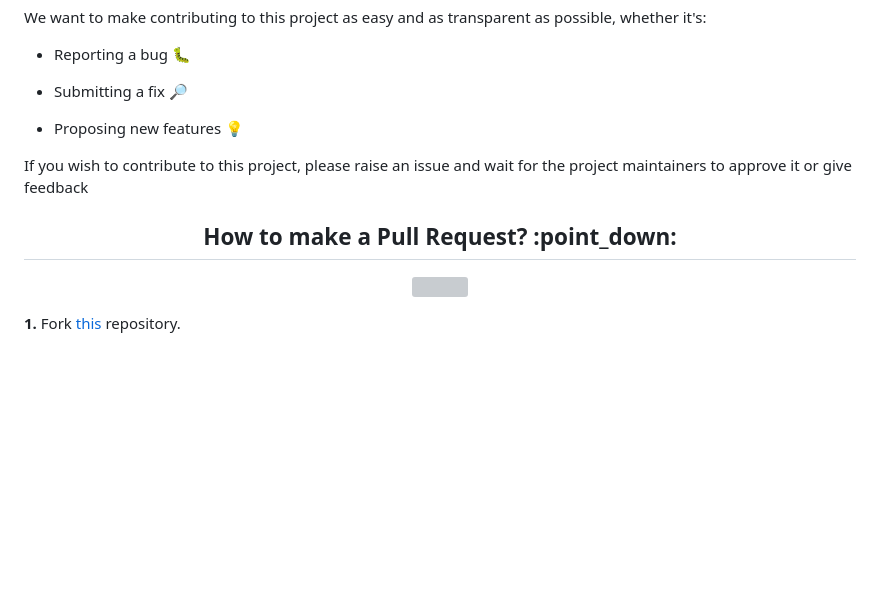
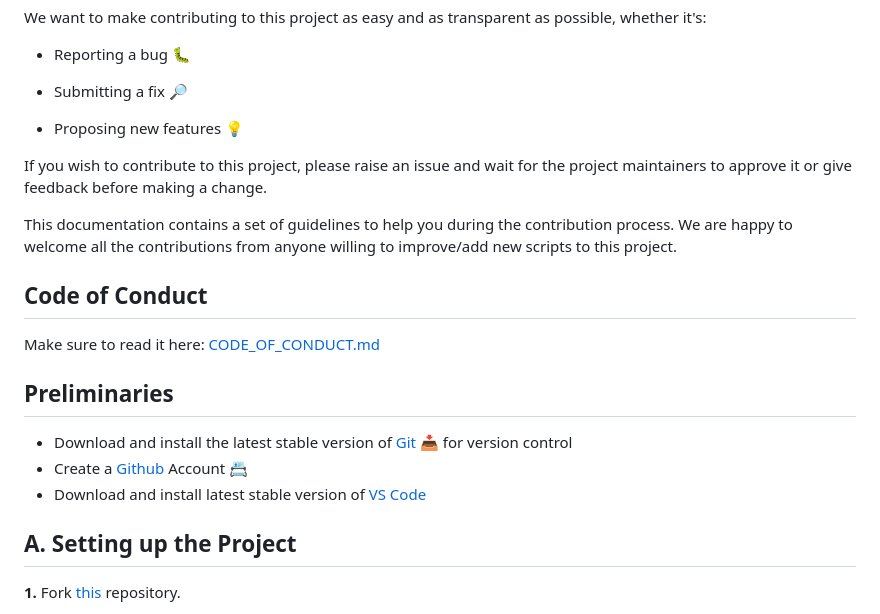
Before and after one commit to smaranjitghose/awesome-portfolio-websites, a Markdown page: CONTRIBUTING.md, the part around the change printed below. Drawn GitHub-style; blank space fills up the shorter version; grey boxes are pictures that could not be loaded.

```diff
--- a/CONTRIBUTING.md
+++ b/CONTRIBUTING.md
@@ -10,10 +11,21 @@ We want to make contributing to this project as easy and as transparent as possi
 
 - Proposing new features :bulb:
 
-If you wish to contribute to this project, please raise an issue and wait for the project maintainers to approve it or give feedback
+If you wish to contribute to this project, please raise an issue and wait for the project maintainers to approve it or give feedback before making a change.
 
-<h2 align="center"><b>How to make a Pull Request? :point_down:</b></h2>
+This documentation contains a set of guidelines to help you during the contribution process. We are happy to welcome all the contributions from anyone willing to improve/add new scripts to this project.
 
-<p align="center"><img src="https://camo.githubusercontent.com/2c885464740a6c05b127ecb7c3ebb9e5cc67ba1c/68747470733a2f2f6d656469612e67697068792e636f6d2f6d656469612f4a717a616442746f6e4a56723075384c55672f67697068792e676966" width=500></p>
+## Code of Conduct
+
+Make sure to read it here: [CODE_OF_CONDUCT.md](CODE_OF_CONDUCT.md)
+
+
+## Preliminaries
+
+- Download and install the latest stable version of [Git](https://git-scm.com/downloads) 📥 for version control
+- Create a [Github](https://github.com/join) Account 📇
+- Download and install latest stable version of [VS Code](https://code.visualstudio.com/download)
+
+##   A. Setting up the Project
 
 **1.**  Fork [this](https://github.com/smaranjitghose/awesome-portfolio-websites) repository.
```
Also changed, not shown: other parts of CONTRIBUTING.md (+98 -12 lines), readme_assets/CloneRepo.png (deleted), readme_assets/ComparePR.png, readme_assets/CreatePR.png, 2 other files.
